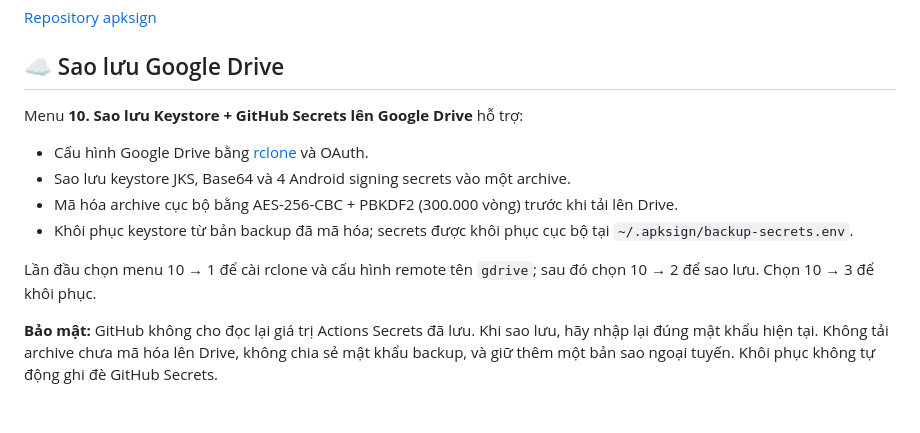
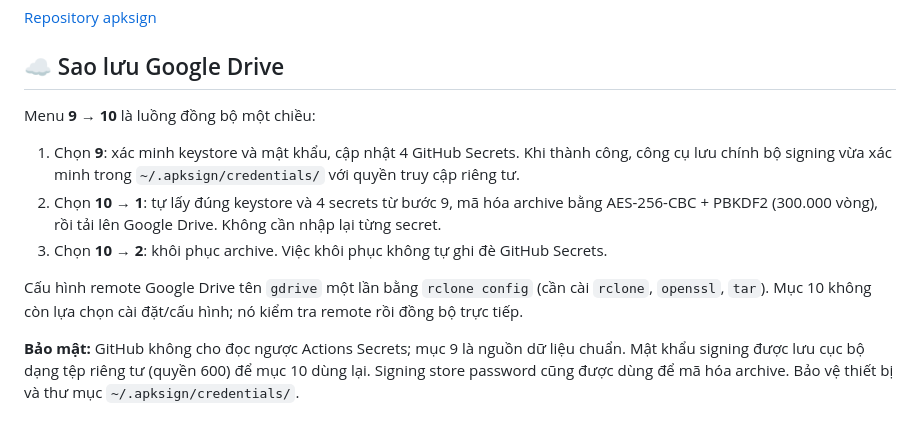
Before and after one commit to khahdihdz/apksign, a Markdown page: README.md, the part around the change. Drawn GitHub-style.

Commit message:
Document menu 9 to 10 one-way sync

```diff
--- a/README.md
+++ b/README.md
@@ -219,13 +219,12 @@ Website: https://khahdihdz.github.io/
 
 ## ☁️ Sao lưu Google Drive
 
-Menu **10. Sao lưu Keystore + GitHub Secrets lên Google Drive** hỗ trợ:
+Menu **9 → 10** là luồng đồng bộ một chiều:
 
-- Cấu hình Google Drive bằng [rclone](https://rclone.org/drive/) và OAuth.
-- Sao lưu keystore JKS, Base64 và 4 Android signing secrets vào một archive.
-- Mã hóa archive cục bộ bằng AES-256-CBC + PBKDF2 (300.000 vòng) trước khi tải lên Drive.
-- Khôi phục keystore từ bản backup đã mã hóa; secrets được khôi phục cục bộ tại `~/.apksign/backup-secrets.env`.
+1. Chọn **9**: xác minh keystore và mật khẩu, cập nhật 4 GitHub Secrets. Khi thành công, công cụ lưu chính bộ signing vừa xác minh trong `~/.apksign/credentials/` với quyền truy cập riêng tư.
+2. Chọn **10 → 1**: tự lấy đúng keystore và 4 secrets từ bước 9, mã hóa archive bằng AES-256-CBC + PBKDF2 (300.000 vòng), rồi tải lên Google Drive. Không cần nhập lại từng secret.
+3. Chọn **10 → 2**: khôi phục archive. Việc khôi phục không tự ghi đè GitHub Secrets.
 
-Lần đầu chọn menu 10 → 1 để cài rclone và cấu hình remote tên `gdrive`; sau đó chọn 10 → 2 để sao lưu. Chọn 10 → 3 để khôi phục.
+Cấu hình remote Google Drive tên `gdrive` một lần bằng `rclone config` (cần cài `rclone`, `openssl`, `tar`). Mục 10 không còn lựa chọn cài đặt/cấu hình; nó kiểm tra remote rồi đồng bộ trực tiếp.
 
-**Bảo mật:** GitHub không cho đọc lại giá trị Actions Secrets đã lưu. Khi sao lưu, hãy nhập lại đúng mật khẩu hiện tại. Không tải archive chưa mã hóa lên Drive, không chia sẻ mật khẩu backup, và giữ thêm một bản sao ngoại tuyến. Khôi phục không tự động ghi đè GitHub Secrets.
+**Bảo mật:** GitHub không cho đọc ngược Actions Secrets; mục 9 là nguồn dữ liệu chuẩn. Mật khẩu signing được lưu cục bộ dạng tệp riêng tư (quyền 600) để mục 10 dùng lại. Signing store password cũng được dùng để mã hóa archive. Bảo vệ thiết bị và thư mục `~/.apksign/credentials/`.
```
